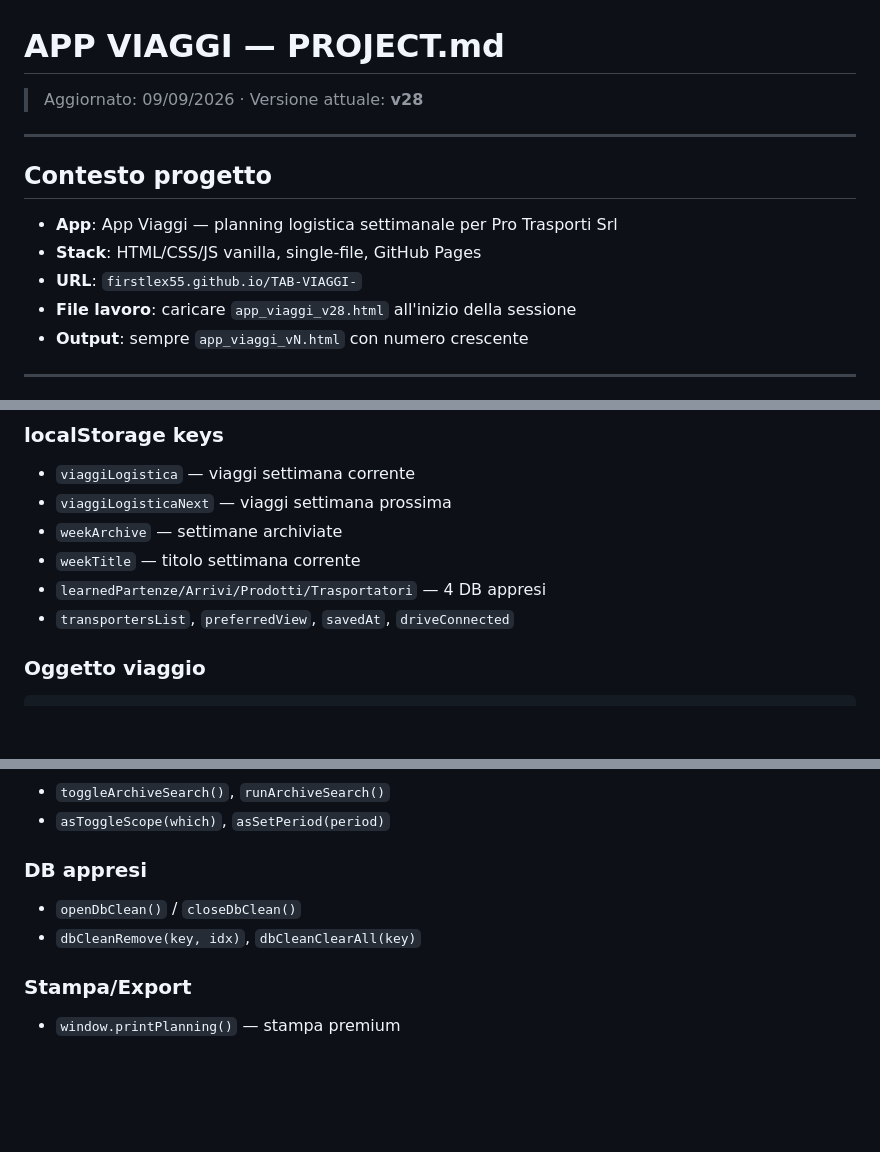
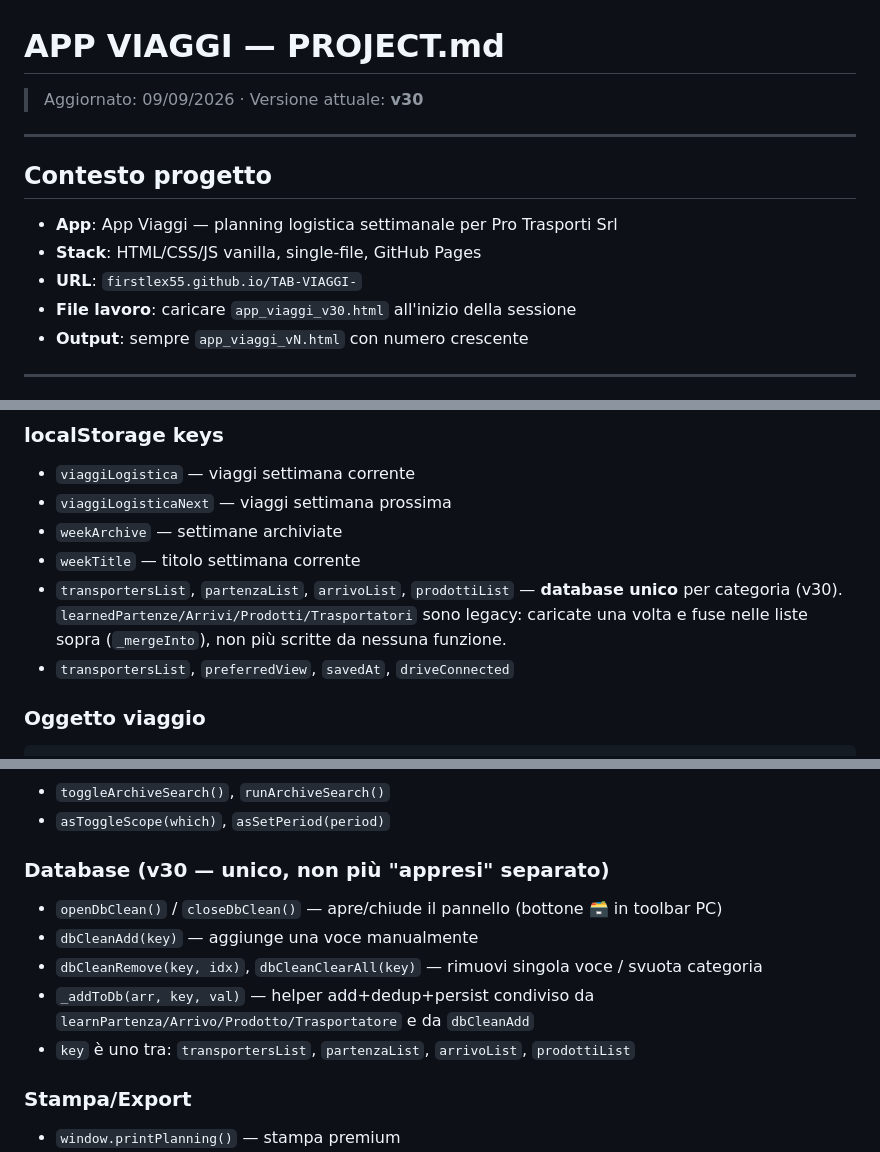
Before and after one commit to firstlex55/TAB-VIAGGI-, a Markdown page: PROJECT.md, 3 parts joined by grey strips. GitHub-like rendering; blank space fills up the shorter version.

```diff
--- a/PROJECT.md
+++ b/PROJECT.md
@@ -1,5 +1,5 @@
 # APP VIAGGI — PROJECT.md
-> Aggiornato: 09/09/2026 · Versione attuale: **v28**
+> Aggiornato: 09/09/2026 · Versione attuale: **v30**
 
 ---
 
@@ -8,7 +8,7 @@
 - **App**: App Viaggi — planning logistica settimanale per Pro Trasporti Srl
 - **Stack**: HTML/CSS/JS vanilla, single-file, GitHub Pages
 - **URL**: `firstlex55.github.io/TAB-VIAGGI-`
-- **File lavoro**: caricare `app_viaggi_v28.html` all'inizio della sessione
+- **File lavoro**: caricare `app_viaggi_v30.html` all'inizio della sessione
 - **Output**: sempre `app_viaggi_vN.html` con numero crescente
 
 ---
@@ -56,7 +56,7 @@
 - `viaggiLogisticaNext` — viaggi settimana prossima
 - `weekArchive` — settimane archiviate
 - `weekTitle` — titolo settimana corrente
-- `learnedPartenze/Arrivi/Prodotti/Trasportatori` — 4 DB appresi
+- `transportersList`, `partenzaList`, `arrivoList`, `prodottiList` — **database unico** per categoria (v30). `learnedPartenze/Arrivi/Prodotti/Trasportatori` sono legacy: caricate una volta e fuse nelle liste sopra (`_mergeInto`), non più scritte da nessuna funzione.
 - `transportersList`, `preferredView`, `savedAt`, `driveConnected`
 
 ### Oggetto viaggio
@@ -314,9 +385,12 @@ In vista PC: `body` ha classe `desktop-view-active` che nasconde barra giorni e
 - `toggleArchiveSearch()`, `runArchiveSearch()`
 - `asToggleScope(which)`, `asSetPeriod(period)`
 
-### DB appresi
-- `openDbClean()` / `closeDbClean()`
-- `dbCleanRemove(key, idx)`, `dbCleanClearAll(key)`
+### Database (v30 — unico, non più "appresi" separato)
+- `openDbClean()` / `closeDbClean()` — apre/chiude il pannello (bottone 🗃️ in toolbar PC)
+- `dbCleanAdd(key)` — aggiunge una voce manualmente
+- `dbCleanRemove(key, idx)`, `dbCleanClearAll(key)` — rimuovi singola voce / svuota categoria
+- `_addToDb(arr, key, val)` — helper add+dedup+persist condiviso da `learnPartenza/Arrivo/Prodotto/Trasportatore` e da `dbCleanAdd`
+- `key` è uno tra: `transportersList`, `partenzaList`, `arrivoList`, `prodottiList`
 
 ### Stampa/Export
 - `window.printPlanning()` — stampa premium
```
Also changed, not shown: other parts of PROJECT.md (+71 -0 lines).
